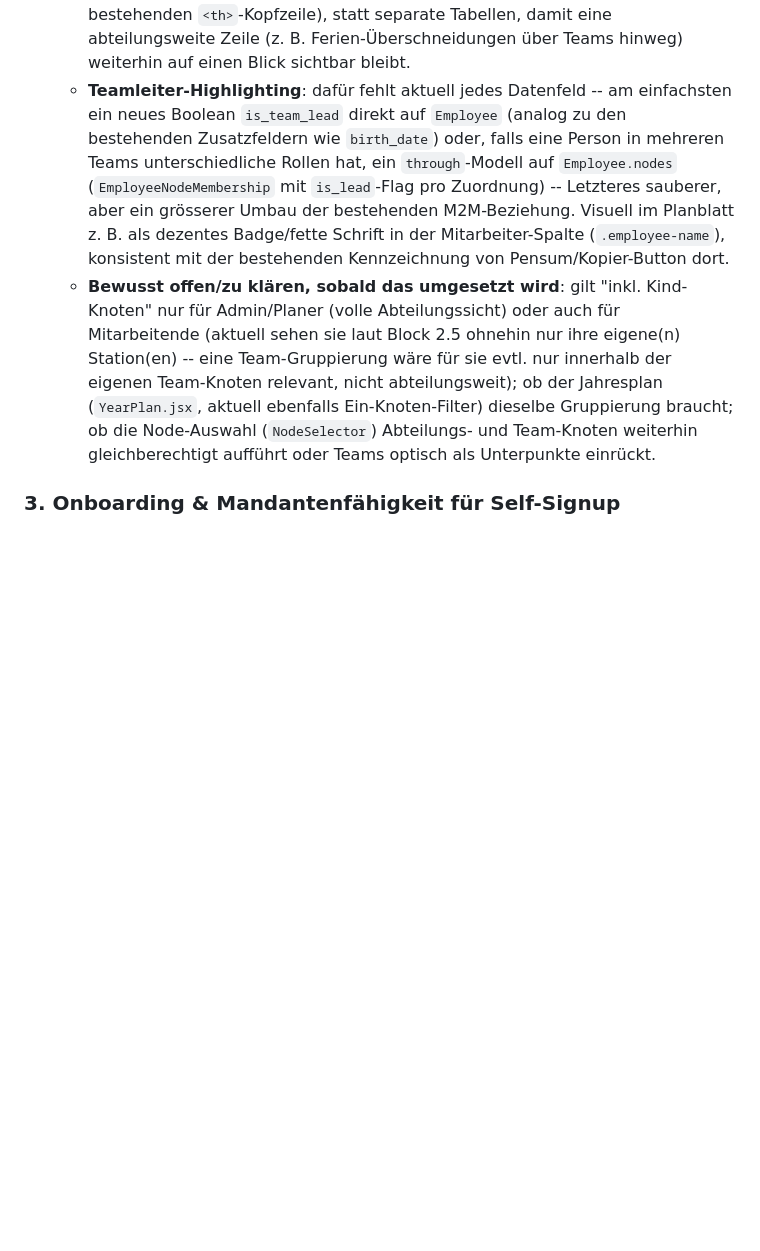
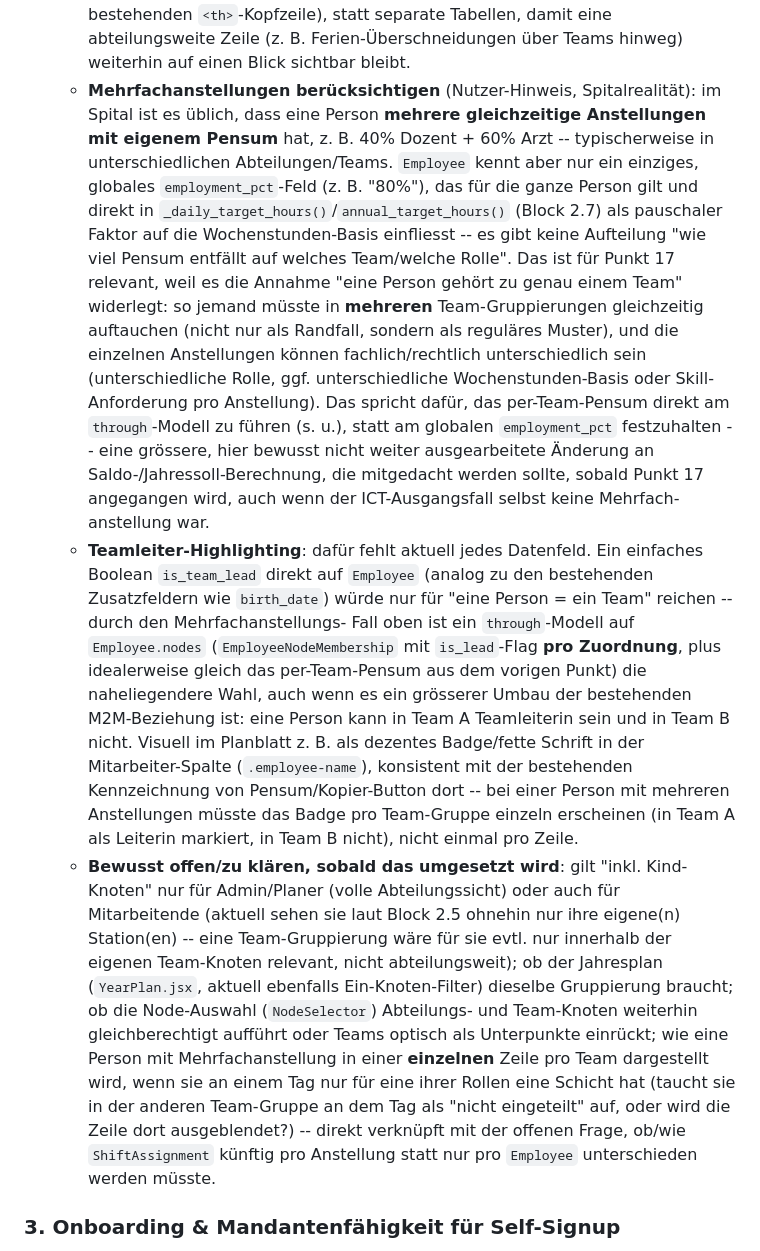
Before and after one commit to plumped/dienstplan_saas, a Markdown page: README.md, the part around the change. GitHub-like rendering; blank space fills up the shorter version.

Commit message:
README: Punkt 17 um Mehrfachanstellungs-Fall (z.B. 40% Dozent + 60% Arzt) ergänzen
Nutzer-Hinweis: im Spital ist eine Person oft gleichzeitig in mehreren Rollen/
Teams mit je eigenem Teilpensum angestellt -- widerlegt die bisherige Annahme
"eine Person gehört zu genau einem Team". Dokumentiert die Konsequenzen für
das geplante Team-Gruppierungs-Feature (per-Team-Pensum statt globalem
employment_pct, Teamleiter-Flag zwingend pro Zuordnung statt pro Employee,
neue offene Frage zur Zeilendarstellung pro Team) -- weiterhin nur Backlog-
Dokumentation, keine Implementierung.

Co-Authored-By: Claude Sonnet 5 <noreply@anthropic.com>
Claude-Session: https://claude.ai/code/session_01FBgGToDsUkoSDUet8wYrZG

```diff
--- a/README.md
+++ b/README.md
@@ -759,20 +759,44 @@ nutzen, bezahlen und rechtlich unbedenklich betreiben kann.
       mit Team-Namen zwischen den Blöcken (ähnlich der bestehenden `<th>`-Kopfzeile), statt separate
       Tabellen, damit eine abteilungsweite Zeile (z. B. Ferien-Überschneidungen über Teams hinweg)
       weiterhin auf einen Blick sichtbar bleibt.
-    - **Teamleiter-Highlighting**: dafür fehlt aktuell jedes Datenfeld -- am einfachsten ein neues
-      Boolean `is_team_lead` direkt auf `Employee` (analog zu den bestehenden Zusatzfeldern wie
-      `birth_date`) oder, falls eine Person in mehreren Teams unterschiedliche Rollen hat, ein
-      `through`-Modell auf `Employee.nodes` (`EmployeeNodeMembership` mit `is_lead`-Flag pro
-      Zuordnung) -- Letzteres sauberer, aber ein grösserer Umbau der bestehenden M2M-Beziehung.
-      Visuell im Planblatt z. B. als dezentes Badge/fette Schrift in der Mitarbeiter-Spalte
-      (`.employee-name`), konsistent mit der bestehenden Kennzeichnung von Pensum/Kopier-Button dort.
+    - **Mehrfachanstellungen berücksichtigen** (Nutzer-Hinweis, Spitalrealität): im Spital ist es
+      üblich, dass eine Person **mehrere gleichzeitige Anstellungen mit eigenem Pensum** hat, z. B.
+      40% Dozent + 60% Arzt -- typischerweise in unterschiedlichen Abteilungen/Teams. `Employee`
+      kennt aber nur ein einziges, globales `employment_pct`-Feld (z. B. "80%"), das für die ganze
+      Person gilt und direkt in `_daily_target_hours()`/`annual_target_hours()` (Block 2.7) als
+      pauschaler Faktor auf die Wochenstunden-Basis einfliesst -- es gibt keine Aufteilung "wie viel
+      Pensum entfällt auf welches Team/welche Rolle". Das ist für Punkt 17 relevant, weil es die
+      Annahme "eine Person gehört zu genau einem Team" widerlegt: so jemand müsste in **mehreren**
+      Team-Gruppierungen gleichzeitig auftauchen (nicht nur als Randfall, sondern als reguläres
+      Muster), und die einzelnen Anstellungen können fachlich/rechtlich unterschiedlich sein
+      (unterschiedliche Rolle, ggf. unterschiedliche Wochenstunden-Basis oder Skill-Anforderung pro
+      Anstellung). Das spricht dafür, das per-Team-Pensum direkt am `through`-Modell zu führen (s.
+      u.), statt am globalen `employment_pct` festzuhalten -- eine grössere, hier bewusst nicht
+      weiter ausgearbeitete Änderung an Saldo-/Jahressoll-Berechnung, die mitgedacht werden sollte,
+      sobald Punkt 17 angegangen wird, auch wenn der ICT-Ausgangsfall selbst keine Mehrfach-
+      anstellung war.
+    - **Teamleiter-Highlighting**: dafür fehlt aktuell jedes Datenfeld. Ein einfaches Boolean
+      `is_team_lead` direkt auf `Employee` (analog zu den bestehenden Zusatzfeldern wie
+      `birth_date`) würde nur für "eine Person = ein Team" reichen -- durch den Mehrfachanstellungs-
+      Fall oben ist ein `through`-Modell auf `Employee.nodes` (`EmployeeNodeMembership` mit
+      `is_lead`-Flag **pro Zuordnung**, plus idealerweise gleich das per-Team-Pensum aus dem
+      vorigen Punkt) die naheliegendere Wahl, auch wenn es ein grösserer Umbau der bestehenden
+      M2M-Beziehung ist: eine Person kann in Team A Teamleiterin sein und in Team B nicht. Visuell
+      im Planblatt z. B. als dezentes Badge/fette Schrift in der Mitarbeiter-Spalte
+      (`.employee-name`), konsistent mit der bestehenden Kennzeichnung von Pensum/Kopier-Button dort
+      -- bei einer Person mit mehreren Anstellungen müsste das Badge pro Team-Gruppe einzeln
+      erscheinen (in Team A als Leiterin markiert, in Team B nicht), nicht einmal pro Zeile.
     - **Bewusst offen/zu klären, sobald das umgesetzt wird**: gilt "inkl. Kind-Knoten" nur für
       Admin/Planer (volle Abteilungssicht) oder auch für Mitarbeitende (aktuell sehen sie laut
       Block 2.5 ohnehin nur ihre eigene(n) Station(en) -- eine Team-Gruppierung wäre für sie evtl.
       nur innerhalb der eigenen Team-Knoten relevant, nicht abteilungsweit); ob der Jahresplan
       (`YearPlan.jsx`, aktuell ebenfalls Ein-Knoten-Filter) dieselbe Gruppierung braucht; ob die
       Node-Auswahl (`NodeSelector`) Abteilungs- und Team-Knoten weiterhin gleichberechtigt aufführt
-      oder Teams optisch als Unterpunkte einrückt.
+      oder Teams optisch als Unterpunkte einrückt; wie eine Person mit Mehrfachanstellung in einer
+      **einzelnen** Zeile pro Team dargestellt wird, wenn sie an einem Tag nur für eine ihrer Rollen
+      eine Schicht hat (taucht sie in der anderen Team-Gruppe an dem Tag als "nicht eingeteilt" auf,
+      oder wird die Zeile dort ausgeblendet?) -- direkt verknüpft mit der offenen Frage, ob/wie
+      `ShiftAssignment` künftig pro Anstellung statt nur pro `Employee` unterschieden werden müsste.
 
 ### 3. Onboarding & Mandantenfähigkeit für Self-Signup
 
```
